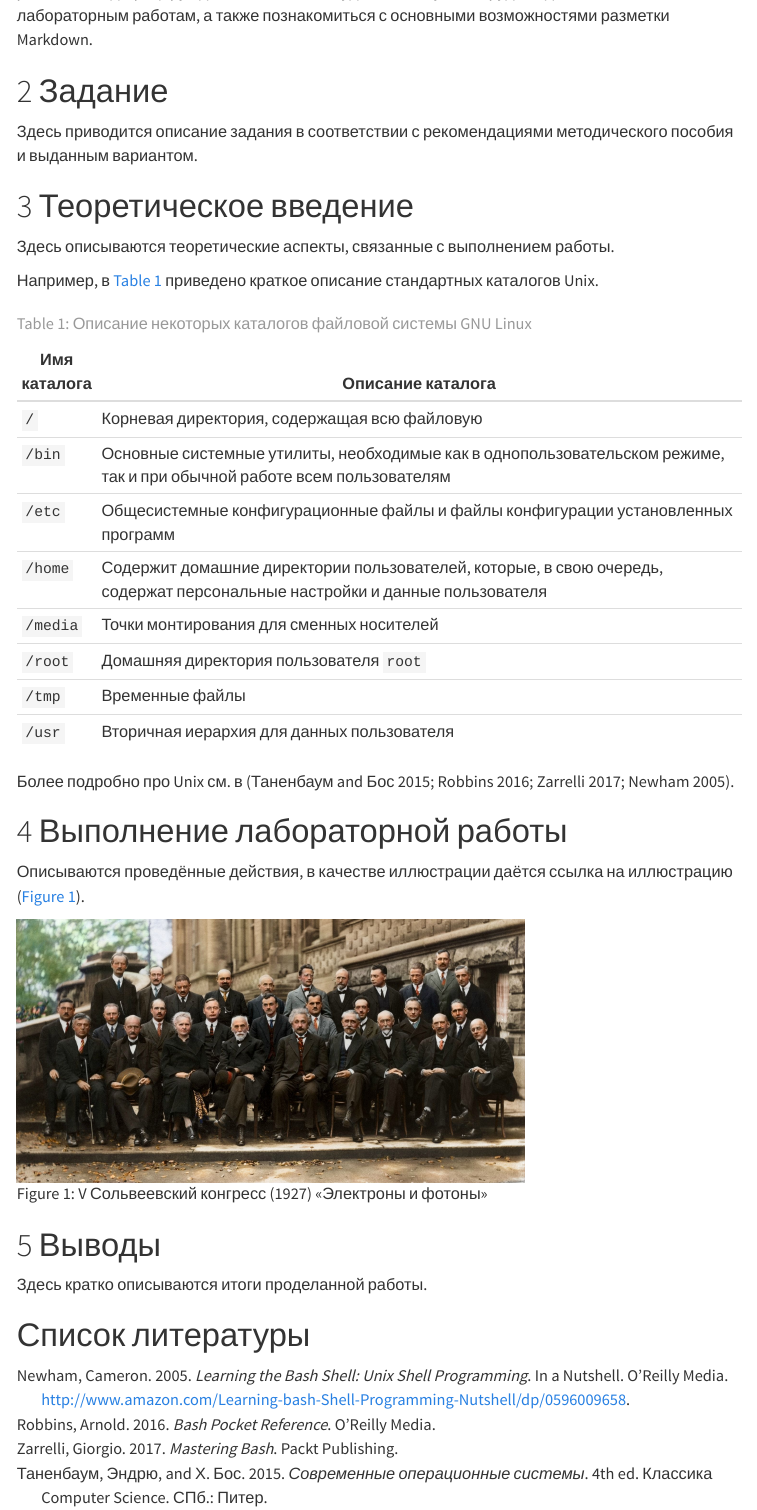
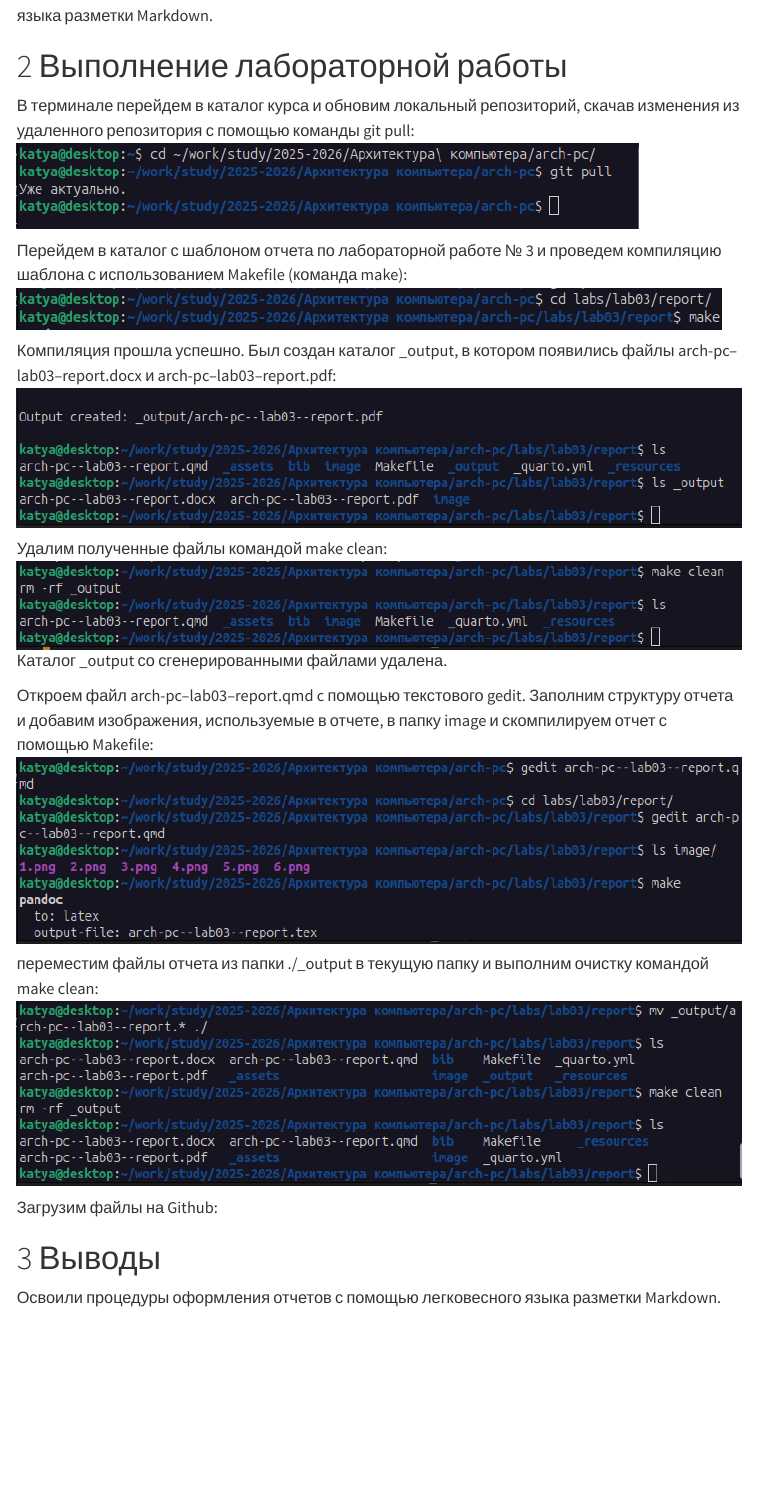
Before and after one commit to eaguthina/study_2025-2026_arh-pc, a Quarto document (labs/lab03/report/arch-pc--lab03--report.qmd): the page in a window 1100 px wide, from 380 px down before the commit and from 270 px down after it. Rendered offline with R 4.5, knitr and Pandoc in place of Quarto, with nearby package versions; menus at the side of the page are left out.

Commit message:
feat(main): add files lab-3

```diff
--- a/labs/lab03/report/arch-pc--lab03--report.qmd
+++ b/labs/lab03/report/arch-pc--lab03--report.qmd
@@ -1,10 +1,8 @@
 ---
 ## Author
 author:
-  name: Дмитрий Сергеевич Кулябов
-  degrees: DSc
-  orcid: 0000-0002-0877-7063
-  email: kulyabov-ds@rudn.ru
+  name: Гущина Екатерина Антоновна
+  degrees: студент
   affiliation:
     - name: Российский университет дружбы народов
       country: Российская Федерация
@@ -13,8 +11,8 @@ author:
       address: ул. Миклухо-Маклая, д. 6
 
 ## Title
-title: "Шаблон отчёта по лабораторной работе"
-subtitle: "Простейший вариант"
+title: "Отчёта по лабораторной работе №3"
+subtitle: "Язык разметки Markdown"
 license: "CC BY"
 ---
 
@@ -27,41 +21,29 @@ license: "CC BY"
-Модифицируя данный шаблон, студенты смогут без труда подготовить отчёт по лабораторным работам, а также познакомиться с основными возможностями разметки Markdown.
-
-# Задание
-
-Здесь приводится описание задания в соответствии с рекомендациями методического пособия и выданным вариантом.
-
-# Теоретическое введение
-
-Здесь описываются теоретические аспекты, связанные с выполнением работы.
-
-Например, в [табл. @tbl-std-dir] приведено краткое описание стандартных каталогов Unix.
-
-| Имя каталога | Описание каталога                                                                                                          |
-|--------------|----------------------------------------------------------------------------------------------------------------------------|
-| `/`          | Корневая директория, содержащая всю файловую                                                                               |
-| `/bin `      | Основные системные утилиты, необходимые как в однопользовательском режиме, так и при обычной работе всем пользователям     |
-| `/etc`       | Общесистемные конфигурационные файлы и файлы конфигурации установленных программ                                           |
-| `/home`      | Содержит домашние директории пользователей, которые, в свою очередь, содержат персональные настройки и данные пользователя |
-| `/media`     | Точки монтирования для сменных носителей                                                                                   |
-| `/root`      | Домашняя директория пользователя  `root`                                                                                   |
-| `/tmp`       | Временные файлы                                                                                                            |
-| `/usr`       | Вторичная иерархия для данных пользователя                                                                                 |
-
-: Описание некоторых каталогов файловой системы GNU Linux {#tbl-std-dir}
-
-Более подробно про Unix см. в [@tanenbaum_book_modern-os_ru; @robbins_book_bash_en; @zarrelli_book_mastering-bash_en; @newham_book_learning-bash_en].
+Целью работы является освоение процедуры оформления отчетов с помощью легковесного языка разметки Markdown.
 
 # Выполнение лабораторной работы
 
-Описываются проведённые действия, в качестве иллюстрации даётся ссылка на иллюстрацию ([рис. @fig-001]).
+В терминале перейдем в каталог курса и обновим локальный репозиторий, скачав изменения из удаленного репозитория с помощью команды git pull:
+![Обновление рабочего репозитория](image/1.png)
 
-![V Сольвеевский конгресс (1927) «Электроны и фотоны»](image/solvay.jpg){#fig-001 width=70%}
+Перейдем в каталог с шаблоном отчета по лабораторной работе № 3 и проведем компиляцию шаблона с использованием Makefile (команда make):
+![Компиляция шаблона](image/2.png)
+
+Компиляция прошла успешно. Был создан каталог _output, в котором появились файлы arch-pc--lab03--report.docx и arch-pc--lab03--report.pdf:
+![Файлы отчета успшно сгенерированы](image/3.png)
+
+Удалим полученные файлы командой make clean:
+![Файлы удалены](image/4.png)
+Каталог _output со сгенерированными файлами удалена.
+
+Откроем файл arch-pc--lab03--report.qmd c помощью текстового gedit. Заполним структуру отчета и добавим изображения, используемые в отчете, в папку image и скомпилируем отчет с помощью Makefile:
+![Сборка отчета](image/5.png)
+
+переместим файлы отчета из папки ./_output в текущую папку и выполним очистку командой make clean:
+![Подготовка отчета к отправке](image/6.png)
+
+Загрузим файлы на Github:
+
 
 # Выводы
 
-Здесь кратко описываются итоги проделанной работы.
-
-# Список литературы{.unnumbered}
-
-::: {#refs}
-:::
+Освоили процедуры оформления отчетов с помощью легковесного языка разметки Markdown.
```
Also changed, not shown: labs/lab03/report/arch-pc--lab03--report.pdf (added), labs/lab03/report/image/1.png (added), labs/lab03/report/image/2.png (added), labs/lab03/report/image/3.png (added), labs/lab03/report/image/4.png (added), labs/lab03/report/image/5.png (added), labs/lab03/report/image/6.png (added), labs/lab03/report/image/solvay.jpg (deleted), labs/lab03/report/arch-pc--lab03--report.qmd (4 more changed lines), 1 other file.
